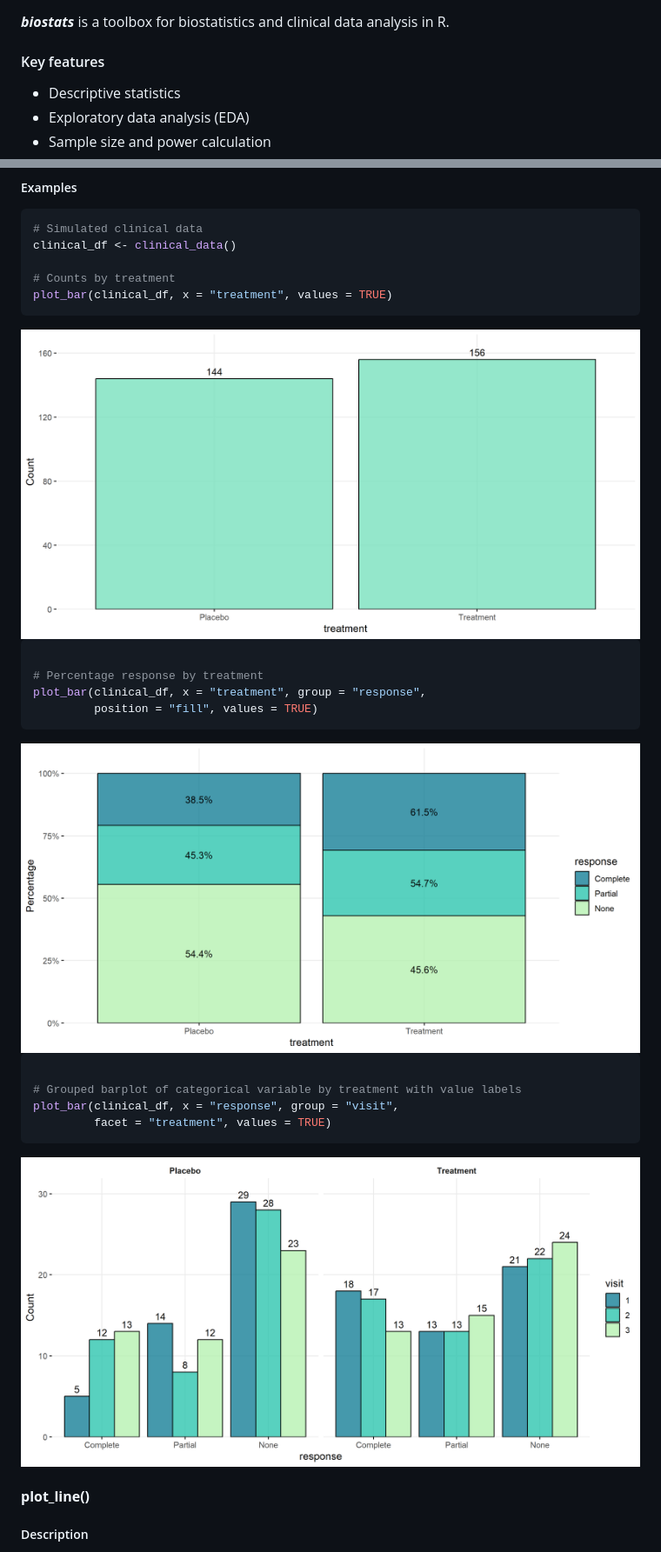
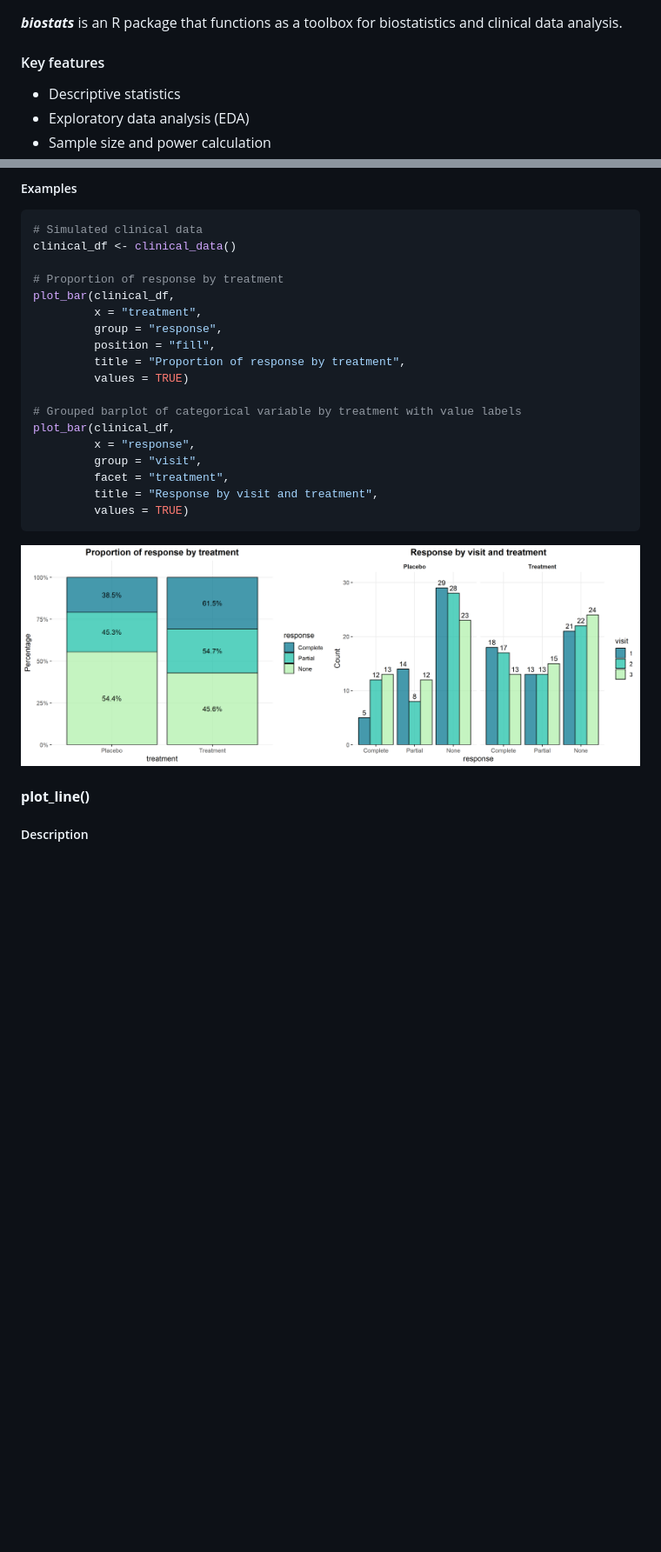
Before and after one commit to sebasquirarte/biostats, a Markdown page: README.md, 2 parts joined by grey strips. Shown: that part at 87% size. Rendered like a GitHub page; pictures changed too: man/figures/README-unnamed-chunk-26-1.png, man/figures/README-unnamed-chunk-26-2.png, man/figures/README-unnamed-chunk-26-3.png; blank space fills up the shorter version.

Commit message:
Update README and plots

````diff
--- a/README.md
+++ b/README.md
@@ -15,8 +13,8 @@ coverage](https://codecov.io/gh/sebasquirarte/biostats/graph/badge.svg?token=ba2
 
 ## Overview
 
-***biostats*** is a toolbox for biostatistics and clinical data analysis
-in R.
+***biostats*** is an R package that functions as a toolbox for
+biostatistics and clinical data analysis.
 
 #### Key features
 
@@ -725,29 +723,24 @@ Generates publication-ready bar plots with minimal code using ggplot2.
 # Simulated clinical data
 clinical_df <- clinical_data()
 
-# Counts by treatment
-plot_bar(clinical_df, x = "treatment", values = TRUE)
+# Proportion of response by treatment
+plot_bar(clinical_df,
+         x = "treatment",
+         group = "response",
+         position = "fill",
+         title = "Proportion of response by treatment",
+         values = TRUE)
+
+# Grouped barplot of categorical variable by treatment with value labels
+plot_bar(clinical_df,
+         x = "response",
+         group = "visit",
+         facet = "treatment",
+         title = "Response by visit and treatment",
+         values = TRUE)
 ```
 
-<img src="man/figures/README-unnamed-chunk-26-1.png" width="100%" />
-
-``` r
-
-# Percentage response by treatment
-plot_bar(clinical_df, x = "treatment", group = "response",
-         position = "fill", values = TRUE)
-```
-
-<img src="man/figures/README-unnamed-chunk-26-2.png" width="100%" />
-
-``` r
-
-# Grouped barplot of categorical variable by treatment with value labels
-plot_bar(clinical_df, x = "response", group = "visit",
-         facet = "treatment", values = TRUE)
-```
-
-<img src="man/figures/README-unnamed-chunk-26-3.png" width="100%" />
+<img src="man/figures/README-unnamed-chunk-26-1.png" width="50%" /><img src="man/figures/README-unnamed-chunk-26-2.png" width="50%" />
 
 #### **plot_line()**
 
````
Also changed, not shown: other parts of README.md (+16 -14 lines), man/figures/README-unnamed-chunk-27-1.png, 5 other files.
